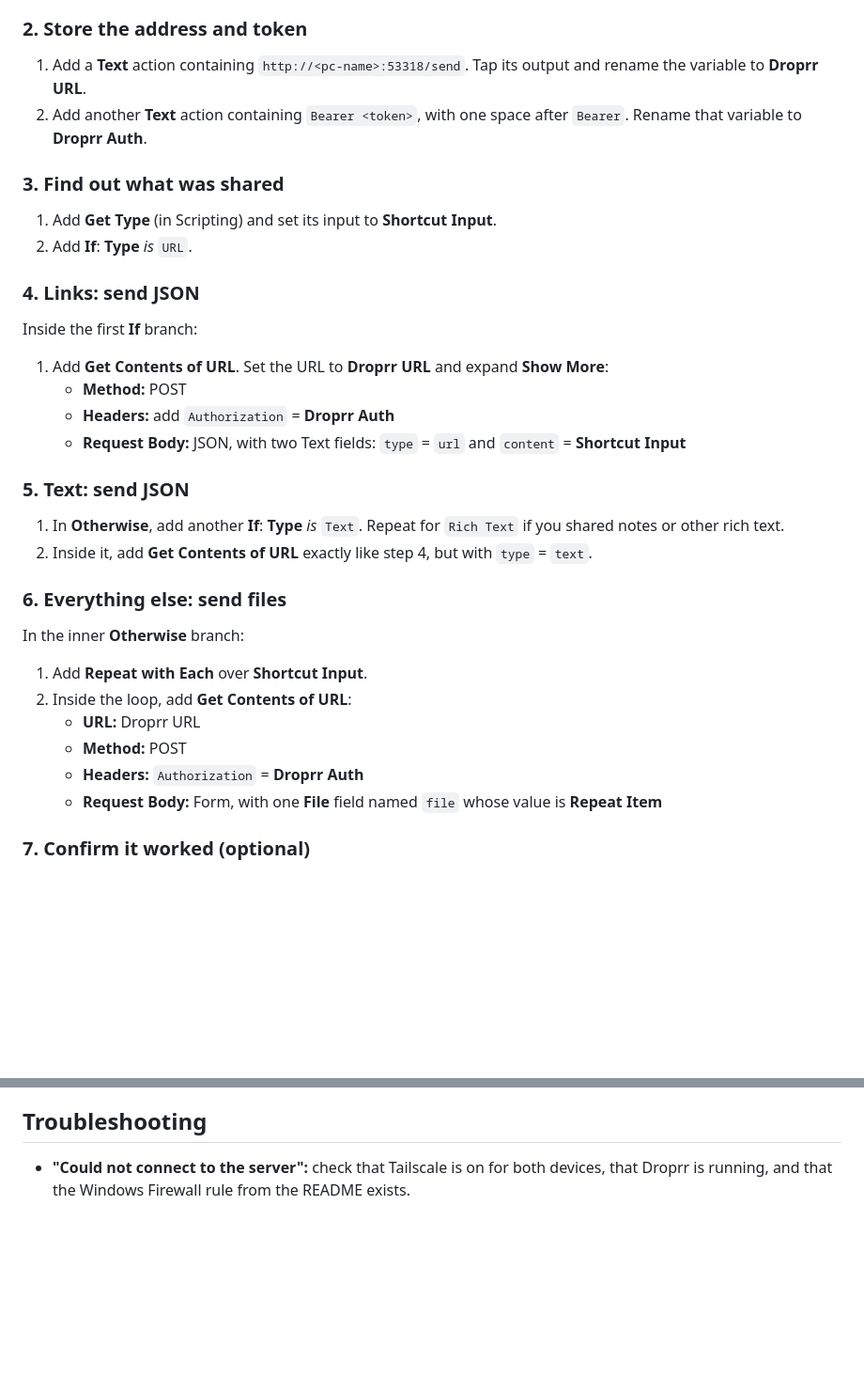
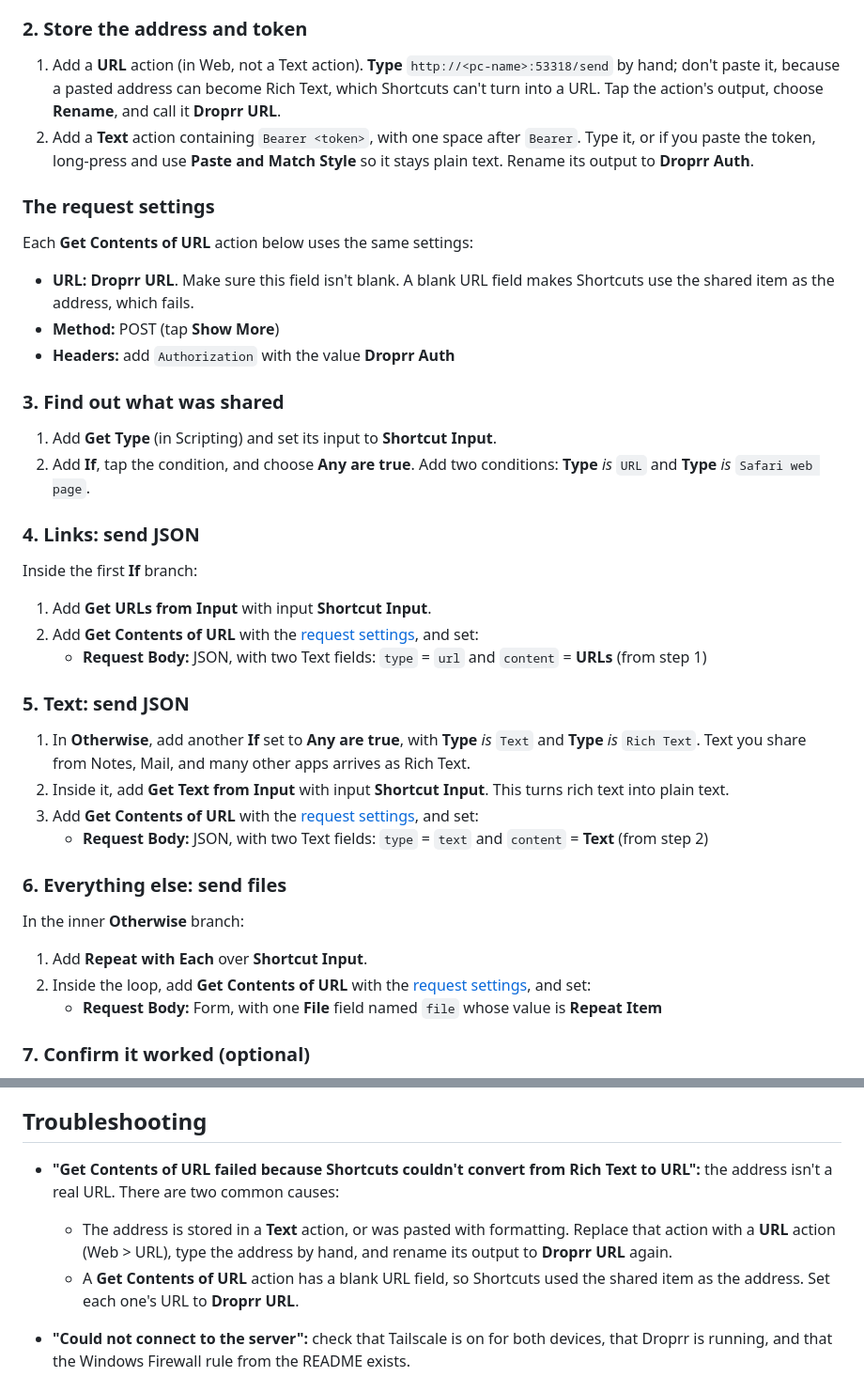
Before and after one commit to gingivere0/droprr, a Markdown page: docs/ios-shortcut.md, 2 parts joined by grey strips. Shown at 94% size. Drawn GitHub-style; blank space fills up the shorter version.

Commit message:
Fix the iOS shortcut's Rich Text to URL error
Store the address in a URL action typed by hand instead of a Text
action, use Get URLs/Get Text from Input before sending, cover Safari
web pages and Rich Text, warn against pasting with formatting, and add
a troubleshooting entry for the conversion error.

Co-Authored-By: Claude Opus 5.5 (1M context) <noreply@anthropic.com>

```diff
--- a/docs/ios-shortcut.md
+++ b/docs/ios-shortcut.md
@@ -22,37 +22,43 @@ Open **Shortcuts**, tap **+**, and name the shortcut **Send to PC**.
 
 ### 2. Store the address and token
 
-1. Add a **Text** action containing `http://<pc-name>:53318/send`. Tap its output and rename the variable to **Droprr URL**.
-2. Add another **Text** action containing `Bearer <token>`, with one space after `Bearer`. Rename that variable to **Droprr Auth**.
+1. Add a **URL** action (in Web, not a Text action). **Type** `http://<pc-name>:53318/send` by hand; don't paste it, because a pasted address can become Rich Text, which Shortcuts can't turn into a URL. Tap the action's output, choose **Rename**, and call it **Droprr URL**.
+2. Add a **Text** action containing `Bearer <token>`, with one space after `Bearer`. Type it, or if you paste the token, long-press and use **Paste and Match Style** so it stays plain text. Rename its output to **Droprr Auth**.
+
+### The request settings
+
+Each **Get Contents of URL** action below uses the same settings:
+
+- **URL:** **Droprr URL**. Make sure this field isn't blank. A blank URL field makes Shortcuts use the shared item as the address, which fails.
+- **Method:** POST (tap **Show More**)
+- **Headers:** add `Authorization` with the value **Droprr Auth**
 
 ### 3. Find out what was shared
 
 1. Add **Get Type** (in Scripting) and set its input to **Shortcut Input**.
-2. Add **If**: **Type** *is* `URL`.
+2. Add **If**, tap the condition, and choose **Any are true**. Add two conditions: **Type** *is* `URL` and **Type** *is* `Safari web page`.
 
 ### 4. Links: send JSON
 
 Inside the first **If** branch:
 
-1. Add **Get Contents of URL**. Set the URL to **Droprr URL** and expand **Show More**:
-   - **Method:** POST
-   - **Headers:** add `Authorization` = **Droprr Auth**
-   - **Request Body:** JSON, with two Text fields: `type` = `url` and `content` = **Shortcut Input**
+1. Add **Get URLs from Input** with input **Shortcut Input**.
+2. Add **Get Contents of URL** with the [request settings](#the-request-settings), and set:
+   - **Request Body:** JSON, with two Text fields: `type` = `url` and `content` = **URLs** (from step 1)
 
 ### 5. Text: send JSON
 
-1. In **Otherwise**, add another **If**: **Type** *is* `Text`. Repeat for `Rich Text` if you shared notes or other rich text.
-2. Inside it, add **Get Contents of URL** exactly like step 4, but with `type` = `text`.
+1. In **Otherwise**, add another **If** set to **Any are true**, with **Type** *is* `Text` and **Type** *is* `Rich Text`. Text you share from Notes, Mail, and many other apps arrives as Rich Text.
+2. Inside it, add **Get Text from Input** with input **Shortcut Input**. This turns rich text into plain text.
+3. Add **Get Contents of URL** with the [request settings](#the-request-settings), and set:
+   - **Request Body:** JSON, with two Text fields: `type` = `text` and `content` = **Text** (from step 2)
 
 ### 6. Everything else: send files
 
 In the inner **Otherwise** branch:
 
 1. Add **Repeat with Each** over **Shortcut Input**.
-2. Inside the loop, add **Get Contents of URL**:
-   - **URL:** Droprr URL
-   - **Method:** POST
-   - **Headers:** `Authorization` = **Droprr Auth**
+2. Inside the loop, add **Get Contents of URL** with the [request settings](#the-request-settings), and set:
    - **Request Body:** Form, with one **File** field named `file` whose value is **Repeat Item**
 
 ### 7. Confirm it worked (optional)
@@ -67,6 +73,10 @@ After the outer **End If**, add **Show Notification** with the text `Sent to PC`
 
 ## Troubleshooting
 
+- **"Get Contents of URL failed because Shortcuts couldn't convert from Rich Text to URL":** the address isn't a real URL. There are two common causes:
+  - The address is stored in a **Text** action, or was pasted with formatting. Replace that action with a **URL** action (Web > URL), type the address by hand, and rename its output to **Droprr URL** again.
+  - A **Get Contents of URL** action has a blank URL field, so Shortcuts used the shared item as the address. Set each one's URL to **Droprr URL**.
+
 - **"Could not connect to the server":** check that Tailscale is on for both devices, that Droprr is running, and that the Windows Firewall rule from the README exists.
 - **401 Unauthorized:** the token is wrong. Check for a missing space after `Bearer` or an extra space at the end.
 - **A link arrives as a file, or text arrives as a link:** iOS sometimes reports a type you don't expect, such as `Safari web page`. Add **Show Result** after **Get Type** to see the actual name, then add a matching **If** branch.
```
